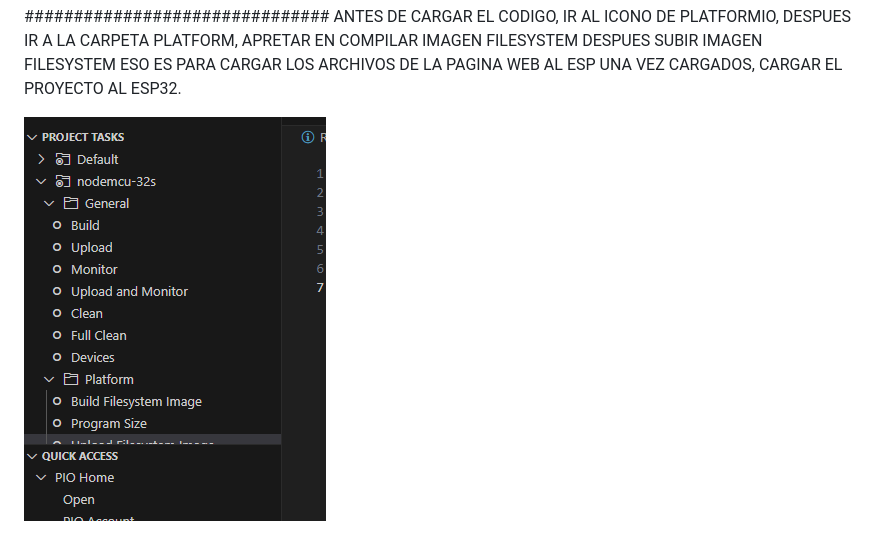
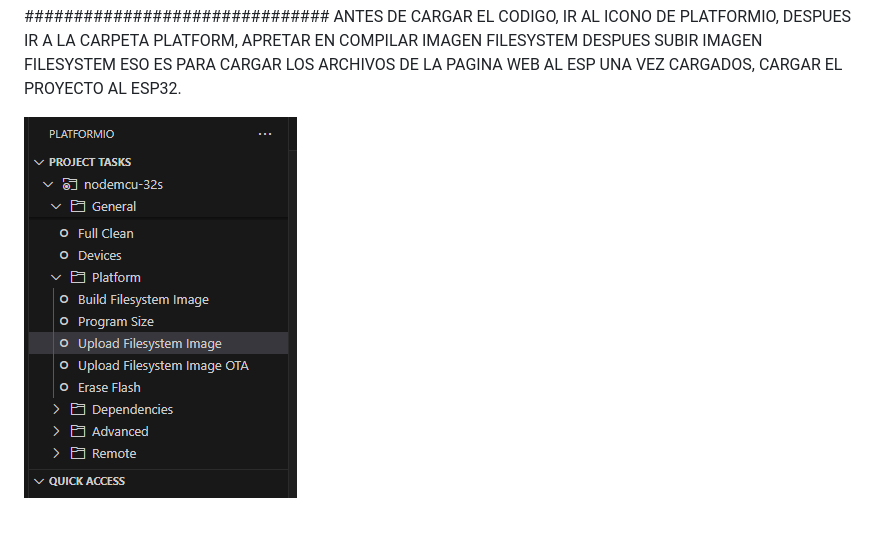
Before and after one commit to AndresDominguez43/Alarma, a Markdown page: README.md, the part around the change. GitHub-like rendering; pictures changed too: image-1.png (added).

Commit message:
as

```diff
--- a/README.md
+++ b/README.md
@@ -8,4 +8,4 @@ DESPUES SUBIR IMAGEN FILESYSTEM
 ESO ES PARA CARGAR LOS ARCHIVOS DE LA PAGINA WEB AL ESP
 UNA VEZ CARGADOS, CARGAR EL PROYECTO AL ESP32.
 
-![alt text](image.png)
+![alt text](image-1.png)
```
